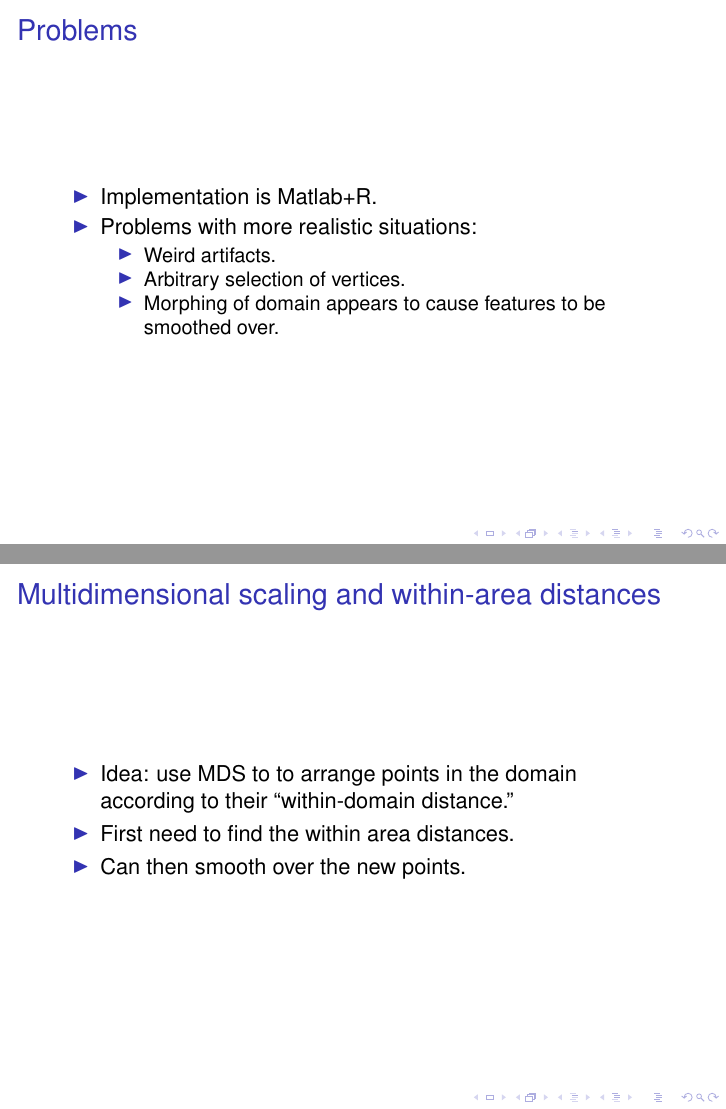
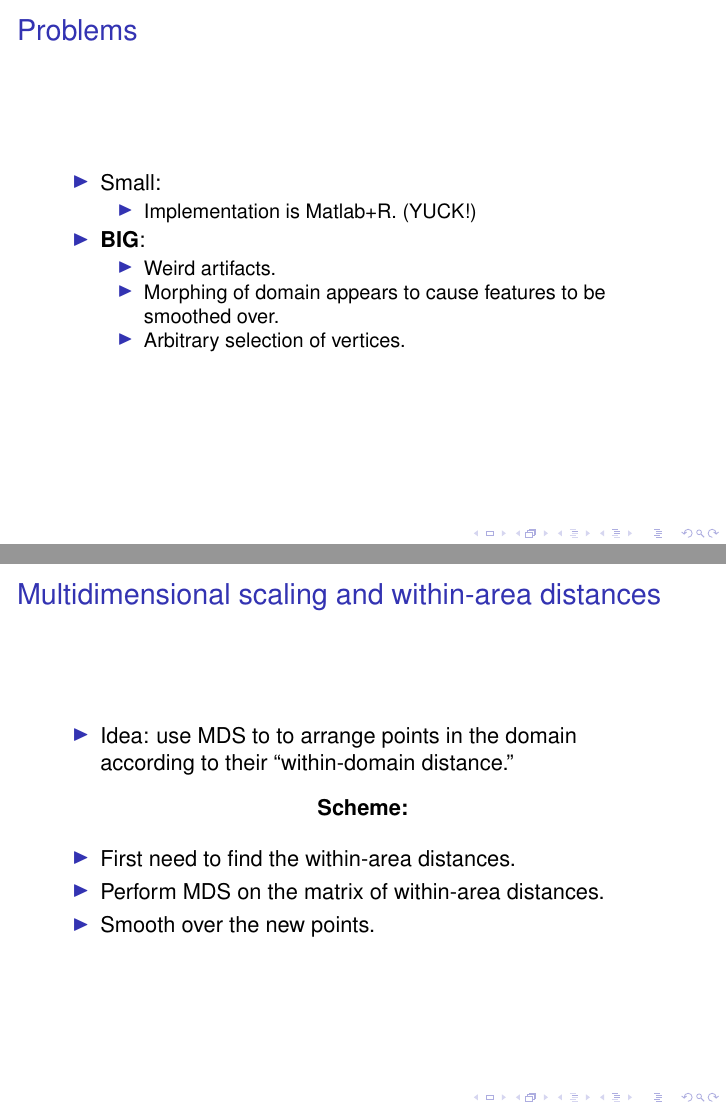
Before and after one commit to dill/smoothing-talk, LaTeX slides (sc-talk.tex): pages 16 and 20 of 29, joined at a grey line. Compiled offline with pdfLaTeX.

Commit message:
FINAL! (Maybe.) Before BICS workshop.

```diff
--- a/sc-talk.tex
+++ b/sc-talk.tex
@@ -73,7 +73,7 @@
 
 \institute{Mathematical Sciences\\University of Bath}
 
-\date[23-25 June 2009] {Modelling complex environmental spatial and temporal data, Bath}
+\date[23-25 June 2009] {Modelling complex environmental spatial and temporal data, University of Bath}
 %\date[July 2009] {useR! 2009, Rennes}
 % - Either use conference name or its abbreviation.
 % - Not really informative to the audience, more for people (including
@@ -278,12 +277,15 @@
 \begin{frame}
 	\frametitle{Problems}
        \bi
-         \item Implementation is Matlab+R.
-         \item Problems with more realistic situations:
+         \item Small:
+         \bi
+         \item Implementation is Matlab+R. (YUCK!)
+         \ei
+         \item \textbf{BIG}:
          \bi
          \item Weird artifacts.
+         \item Morphing of domain appears to cause features to be smoothed over.
          \item Arbitrary selection of vertices.
-         \item Morphing of domain appears to cause features to be smoothed over.
          \ei
         \ei
 \end{frame}
@@ -315,8 +317,12 @@
 	\frametitle{Multidimensional scaling and within-area distances}
        \bi
          \item Idea: use MDS to to arrange points in the domain according to their ``within-domain distance.''
-         \item First need to find the within area distances.
-         \item Can then smooth over the new points.
+         \ei
+         \bc \textbf{Scheme:} \ec
+         \bi
+         \item First need to find the within-area distances.
+         \item Perform MDS on the matrix of within-area distances.
+         \item Smooth over the new points.
 
         \ei
 \end{frame}
```
Also changed, not shown: sc-talk.tex (11 more changed lines).
